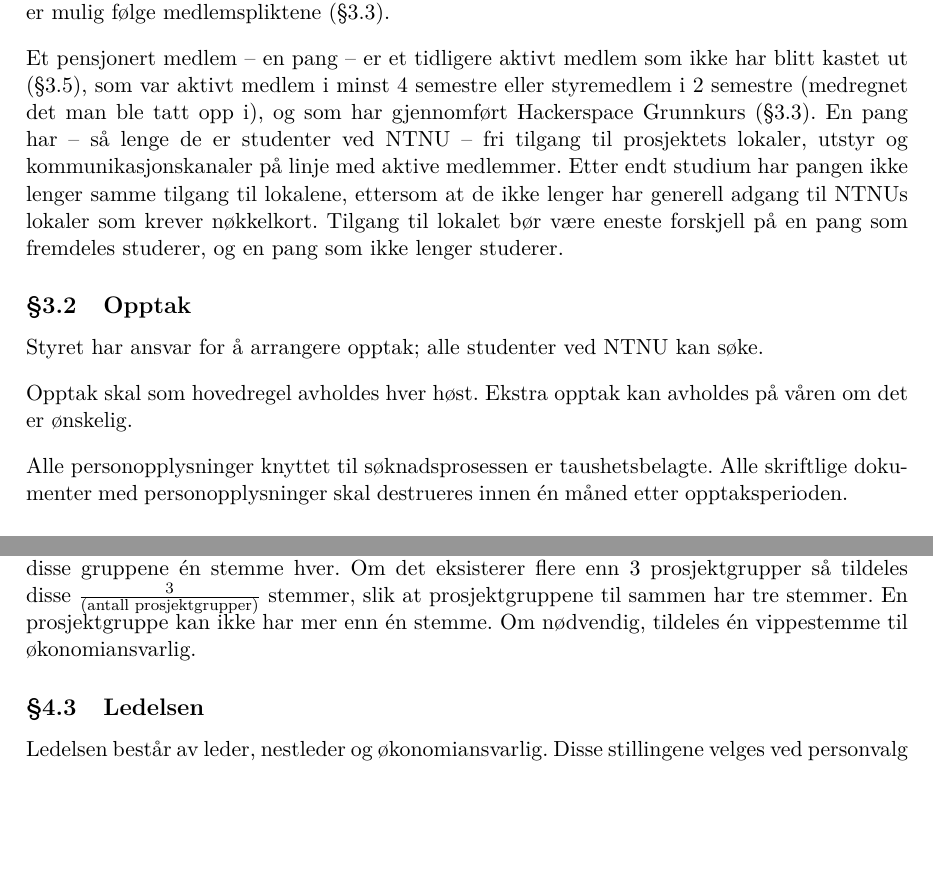
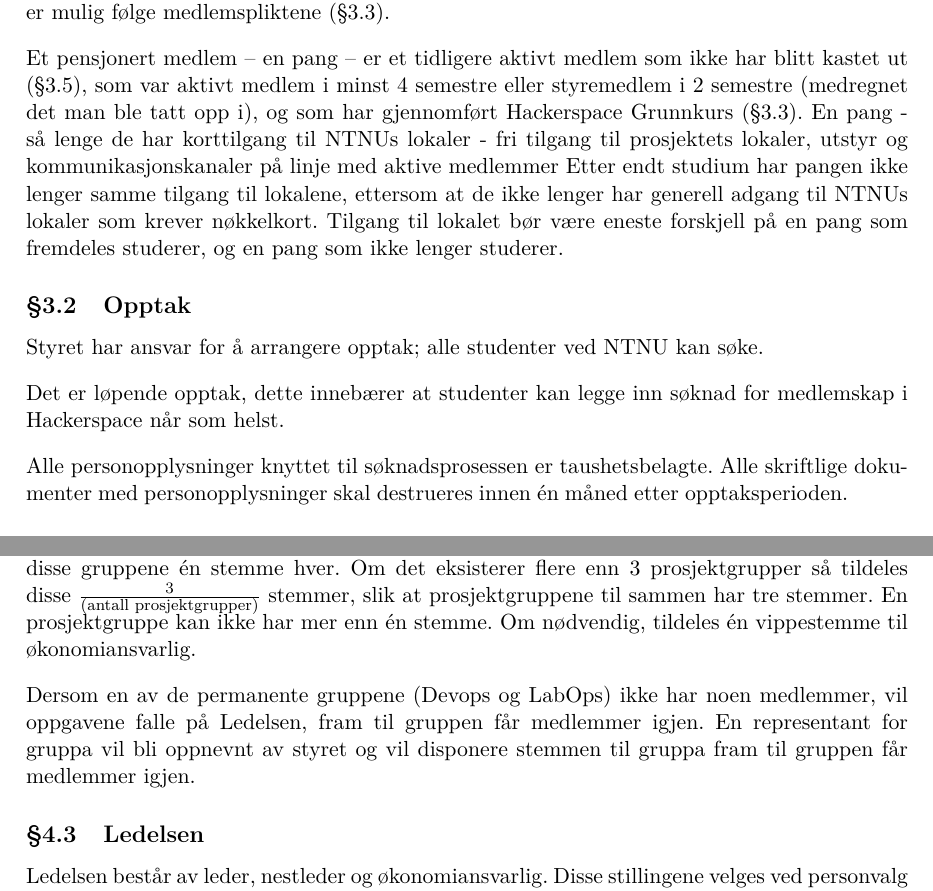
Before and after one commit to hackerspace-ntnu/statutter, a LaTeX document (main.tex, which reads innhold.tex): two parts of pages 3 and 5 of 7, joined at a grey line, cut so that both start at the same text, the shorter picture padded with empty space. Compiled offline with pdfLaTeX.

Commit message:
opdaterte statuett endringer fra 2024

```diff
--- a/innhold.tex
+++ b/innhold.tex
@@ -16,13 +16,14 @@ Et aktivt medlem er en student ved NTNU som har takket ja til medlemskap etter o
 Et aktivt medlem skal så langt det er mulig følge medlemspliktene (\ref{sec:medlemskap:medlemsplikter}).
 
 Et pensjonert medlem -- en pang -- er et tidligere aktivt medlem som ikke har blitt kastet ut (\ref{sec:medlemskap:utkastelse}), som var aktivt medlem i minst 4 semestre eller styremedlem i 2 semestre (medregnet det man ble tatt opp i), og som har gjennomført Hackerspace Grunnkurs (\ref{sec:medlemskap:medlemsplikter}).
-En pang har -- så lenge de er studenter ved NTNU -- fri tilgang til prosjektets lokaler, utstyr og kommunikasjonskanaler på linje med aktive medlemmer.
+En pang - så lenge de har korttilgang til NTNUs lokaler - fri tilgang til prosjektets lokaler, utstyr og kommunikasjonskanaler på linje med aktive medlemmer
 Etter endt studium har pangen ikke lenger samme tilgang til lokalene, ettersom at de ikke lenger har generell adgang til NTNUs lokaler som krever nøkkelkort. Tilgang til lokalet bør være eneste forskjell på en pang som fremdeles studerer, og en pang som ikke lenger studerer.
 
 \subsection{Opptak}\label{sec:medlemskap:opptak}
 Styret har ansvar for å arrangere opptak; alle studenter ved NTNU kan søke.
 
-Opptak skal som hovedregel avholdes hver høst. Ekstra opptak kan avholdes på våren om det er ønskelig.
+Det er løpende opptak, dette innebærer at studenter kan legge inn
+søknad for medlemskap i Hackerspace når som helst.
 
 Alle personopplysninger knyttet til søknadsprosessen er taushetsbelagte. Alle skriftlige dokumenter med personopplysninger skal destrueres innen én måned etter opptaksperioden.
 
@@ -80,6 +81,12 @@ Ved avstemninger i styret tildeles én stemme til hver av de statuttfestede grup
 Om det eksisterer tre eller færre prosjektgrupper, så tildeles disse gruppene én stemme hver. Om det eksisterer flere enn 3 prosjektgrupper så tildeles disse $\frac{3}{(\text{antall prosjektgrupper})}$ stemmer, slik at prosjektgruppene til sammen har tre stemmer. En prosjektgruppe kan ikke har mer enn én stemme.
 Om nødvendig, tildeles én vippestemme til økonomiansvarlig.
 
+Dersom en av de permanente gruppene (Devops og LabOps) ikke har
+noen medlemmer, vil oppgavene falle på Ledelsen, fram til gruppen får
+medlemmer igjen. En representant for gruppa vil bli oppnevnt av styret og
+vil disponere stemmen til gruppa fram til gruppen får medlemmer igjen.
+
+
 \subsection{Ledelsen}\label{sec:struktur:ledelsen}
 Ledelsen består av leder, nestleder og økonomiansvarlig.
 Disse stillingene velges ved personvalg (\ref{sec:valg}) av generalforsamlingen (\ref{sec:generalforsamling}).
```
Also changed, not shown: innhold.tex (3 more changed lines).
